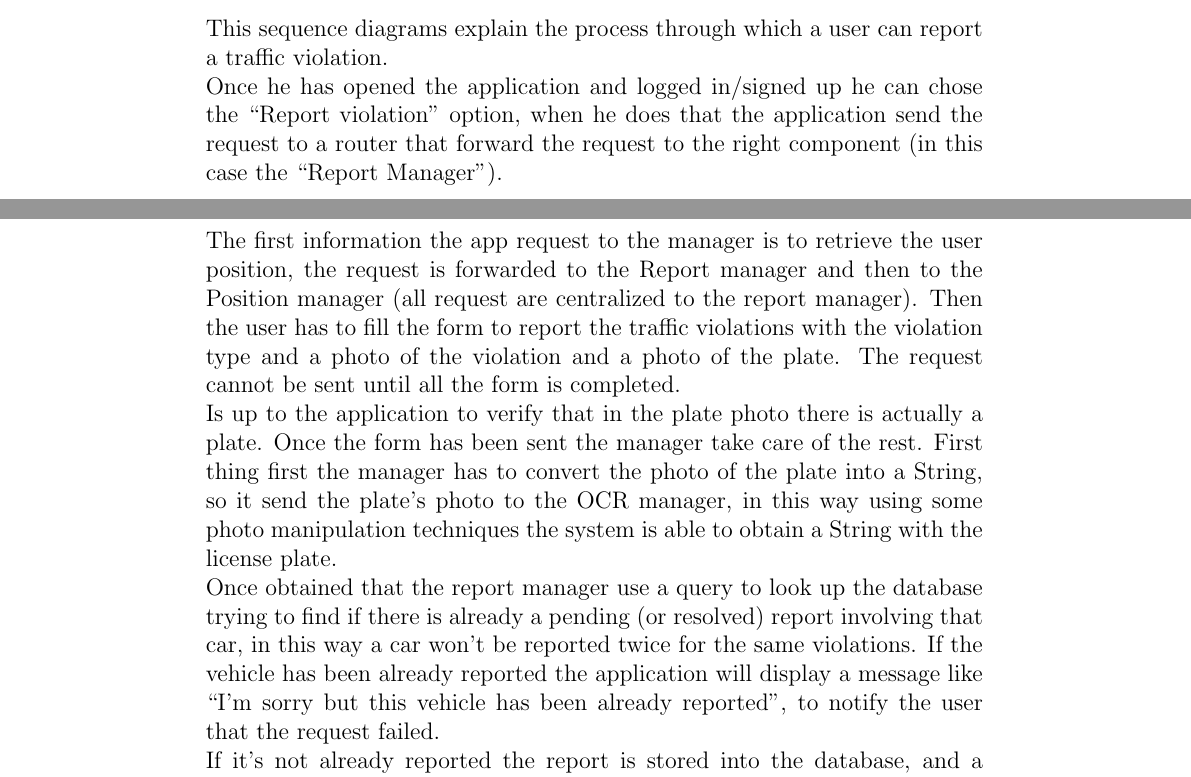
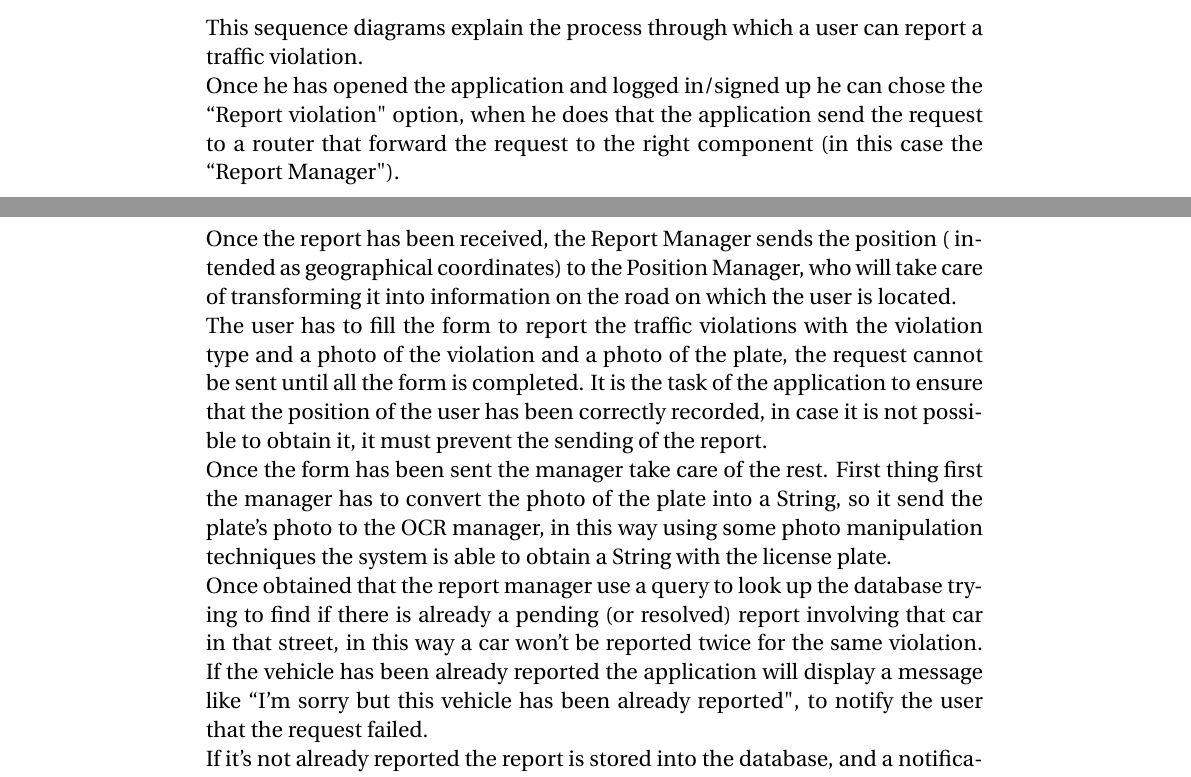
Before and after one commit to Frangi97/FrangiFucci, a LaTeX document (DD/DD.tex): two parts of pages 14 and 15 of 42, joined at a grey line, cut so that both start at the same text. Compiled offline with pdfLaTeX.

Commit message:
Update DD.tex

```diff
--- a/DD/DD.tex
+++ b/DD/DD.tex
@@ -37,6 +37,15 @@
 
 %To improve the tables
 \usepackage[table]{xcolor}
+
+%To break line inside tables
+\usepackage[utf8]{inputenc}
+\usepackage{fourier}
+\usepackage{array}
+\usepackage{makecell}
+\renewcommand\theadalign{bc}
+\renewcommand\theadfont{\bfseries}
+\renewcommand\theadgape{\Gape[4pt]}
 
 % Path relative to the .tex file containing the \includegraphics command
 \graphicspath{ {./images/} }
@@ -269,17 +278,20 @@ preferred due to some reasons, like the possibility to use foreign keys in the t
 				Once he has opened the application and logged in/signed up he can chose the ``Report violation" option,
 				when he does that the application send the request to a router that forward the request to the right
 				component (in this case the ``Report Manager").\\
-				The first information the app request to the manager is to retrieve the user position, the request is forwarded
-				to the Report manager and then to the Position manager (all request are centralized to the report manager).
-				Then the user has to fill the form to report the traffic violations with the violation type and a photo of the
-				violation and a photo of the plate. The request cannot be sent until all the form is completed.\\
-				Is up to the application to verify that in the plate photo there is actually a plate. %How about that?
+				Once the report has been received, the Report Manager sends the position ( intended as geographical
+				coordinates) to the Position Manager, who will take care of transforming it into information on the road on
+				which the user is located.\\
+				The user has to fill the form to report the traffic violations with the violation type and a photo of the
+				violation and a photo of the plate, the request cannot be sent until all the form is completed. It is the task of the
+				application to ensure that the position of the user has been correctly recorded, in case it is not possible to
+				obtain it, it must prevent the sending of the report. \\
 				Once the form has been sent the manager take care of the rest. First thing first the manager has to convert
 				the photo of the plate into a String, so it send the plate's photo to the OCR manager, in this way using some
 				photo manipulation techniques the system is able to obtain a String with the license plate.\\
 				Once obtained that the report manager use a query to look up the database trying to find if there is already a
-				pending (or resolved) report involving that car, in this way a car won't be reported twice for the same
-				violations. If the vehicle has been already reported the application will display a message like ``I'm sorry but
+				pending (or resolved) report involving that car in that street, in this way a car won't be reported twice for the
+				same
+				violation. If the vehicle has been already reported the application will display a message like ``I'm sorry but
 				this vehicle has been already reported", to notify the user that the request failed.\\
 				If it's not already reported the report is stored into the database, and a notification is sent to the authorities
 				(using the notification manager).
```
Also changed, not shown: DD/DD.tex (15 more changed lines).
